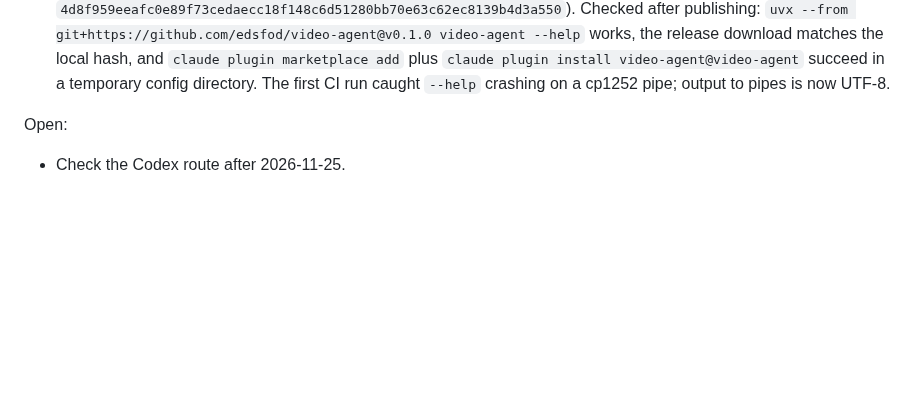
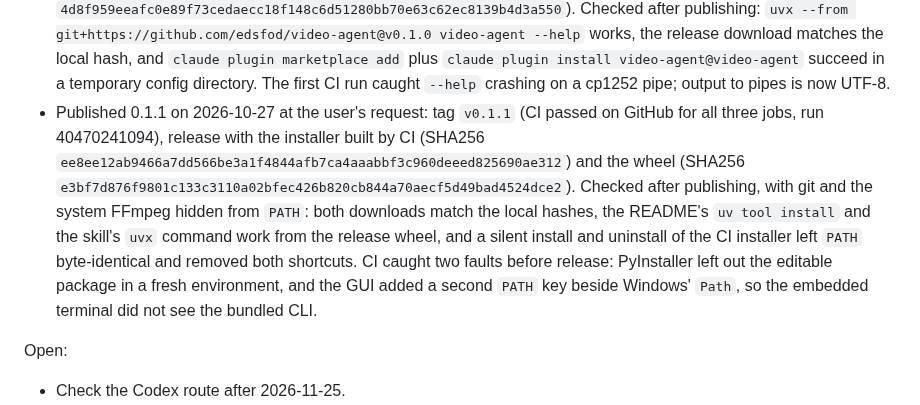
Before and after one commit to edsfod/video-agent, a Markdown page: ARCHITECTURE.md, the part around the change. GitHub-like rendering; blank space fills up the shorter version.

Commit message:
Record the 0.1.1 release

```diff
--- a/ARCHITECTURE.md
+++ b/ARCHITECTURE.md
@@ -83,6 +83,7 @@ Done and checked (2026-10-26 and 2026-10-27):
 - README (Chinese) with screenshots in `docs/images/`, made by `npm run screenshots` from NASA's public-domain video GSFC_20181108_FERMI_m13042_Luck4K and its official captions (both fetched from images.nasa.gov), with an AI-output disclaimer as NASA's media guidelines ask. To rebuild them: download the `~medium.mp4` and `.srt` from images.nasa.gov into a neutral folder under one name, `process`, `summarize` with a Chinese request, `frame` one extra time, then run the script.
 - Machine-specific paths removed from published files; `notes/` is local and ignored.
 - Published on 2026-10-27 at the user's request: https://github.com/edsfod/video-agent, tag `v0.1.0` (CI passed on GitHub for both jobs), release with the unsigned installer (SHA256 `4d8f959eeafc0e89f73cedaecc18f148c6d51280bb70e63c62ec8139b4d3a550`). Checked after publishing: `uvx --from git+https://github.com/edsfod/video-agent@v0.1.0 video-agent --help` works, the release download matches the local hash, and `claude plugin marketplace add` plus `claude plugin install video-agent@video-agent` succeed in a temporary config directory. The first CI run caught `--help` crashing on a cp1252 pipe; output to pipes is now UTF-8.
+- Published 0.1.1 on 2026-10-27 at the user's request: tag `v0.1.1` (CI passed on GitHub for all three jobs, run 40470241094), release with the installer built by CI (SHA256 `ee8ee12ab9466a7dd566be3a1f4844afb7ca4aaabbf3c960deeed825690ae312`) and the wheel (SHA256 `e3bf7d876f9801c133c3110a02bfec426b820cb844a70aecf5d49bad4524dce2`). Checked after publishing, with git and the system FFmpeg hidden from `PATH`: both downloads match the local hashes, the README's `uv tool install` and the skill's `uvx` command work from the release wheel, and a silent install and uninstall of the CI installer left `PATH` byte-identical and removed both shortcuts. CI caught two faults before release: PyInstaller left out the editable package in a fresh environment, and the GUI added a second `PATH` key beside Windows' `Path`, so the embedded terminal did not see the bundled CLI.
 
 Open:
 
```
